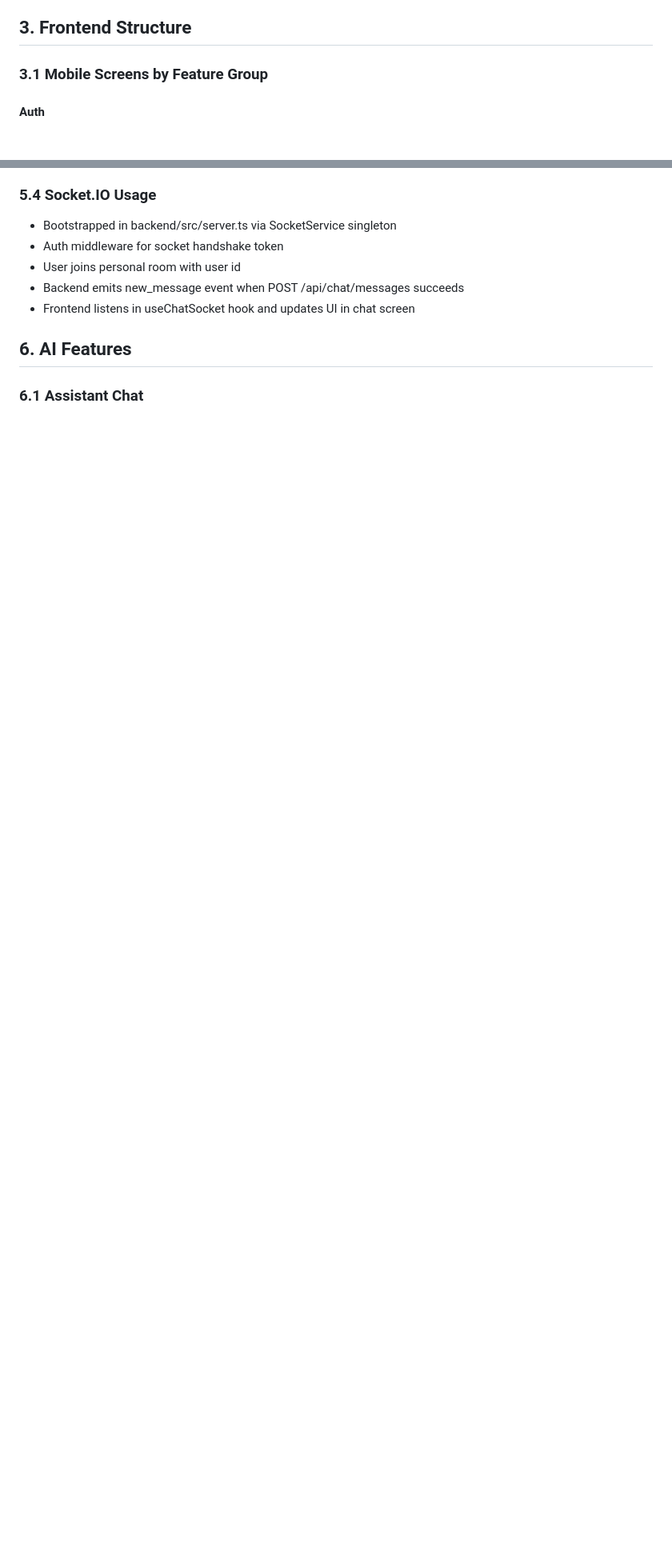
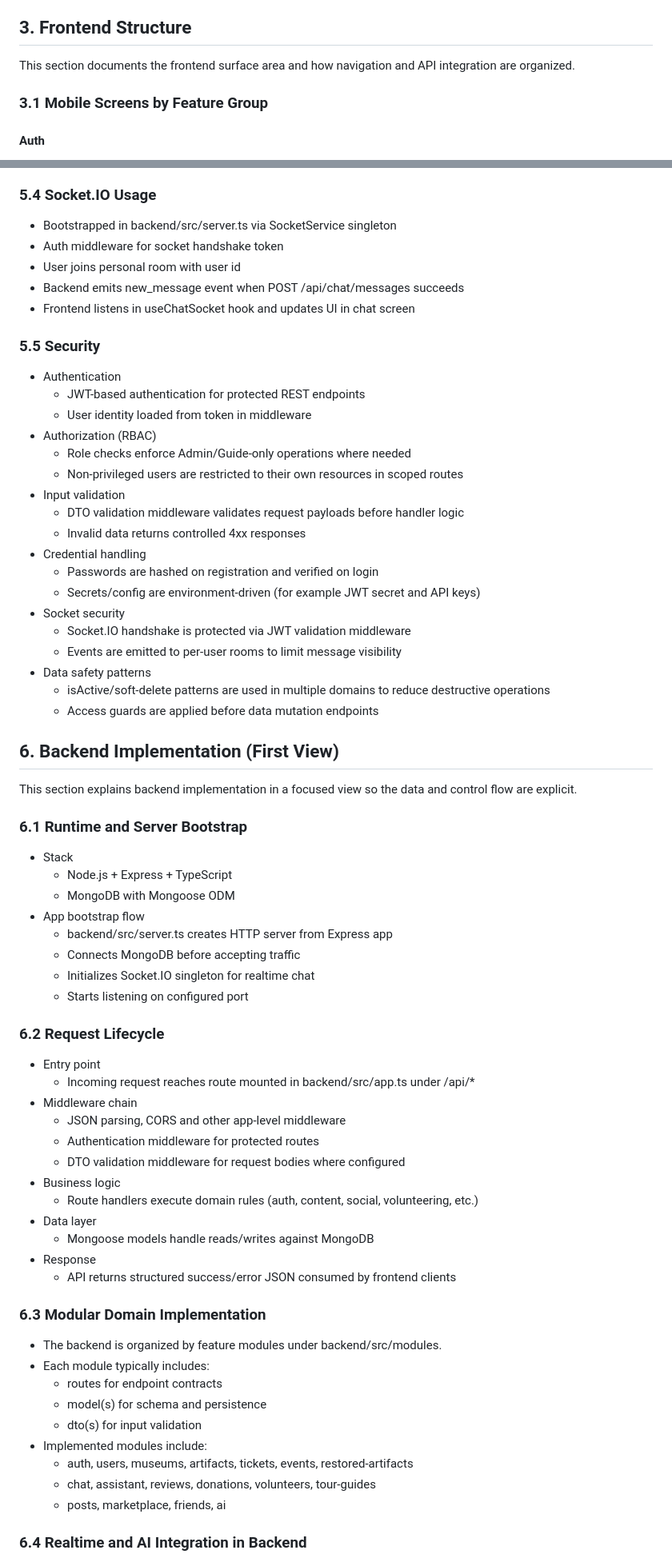
Before and after one commit to slmaher/Anubis-grad-project, a Markdown page: PROJECT_FULL_DOCUMENTATION.md, 2 parts joined by grey strips. Shown at 80% size. Drawn GitHub-style; blank space fills up the shorter version.

```diff
--- a/PROJECT_FULL_DOCUMENTATION.md
+++ b/PROJECT_FULL_DOCUMENTATION.md
@@ -130,6 +148,8 @@ The platform provides:
   - CSV export for history/report tables
 
 ## 3. Frontend Structure
+
+This section documents the frontend surface area and how navigation and API integration are organized.
 
 ### 3.1 Mobile Screens by Feature Group
 
@@ -443,6 +465,68 @@ Mounted in backend/src/app.ts:
 - Backend emits new_message event when POST /api/chat/messages succeeds
 - Frontend listens in useChatSocket hook and updates UI in chat screen
 
-## 6. AI Features
+### 5.5 Security
 
-### 6.1 Assistant Chat
+- Authentication
+  - JWT-based authentication for protected REST endpoints
+  - User identity loaded from token in middleware
+- Authorization (RBAC)
+  - Role checks enforce Admin/Guide-only operations where needed
+  - Non-privileged users are restricted to their own resources in scoped routes
+- Input validation
+  - DTO validation middleware validates request payloads before handler logic
+  - Invalid data returns controlled 4xx responses
+- Credential handling
+  - Passwords are hashed on registration and verified on login
+  - Secrets/config are environment-driven (for example JWT secret and API keys)
+- Socket security
+  - Socket.IO handshake is protected via JWT validation middleware
+  - Events are emitted to per-user rooms to limit message visibility
+- Data safety patterns
+  - isActive/soft-delete patterns are used in multiple domains to reduce destructive operations
+  - Access guards are applied before data mutation endpoints
+
+## 6. Backend Implementation (First View)
+
+This section explains backend implementation in a focused view so the data and control flow are explicit.
+
+### 6.1 Runtime and Server Bootstrap
+
+- Stack
+  - Node.js + Express + TypeScript
+  - MongoDB with Mongoose ODM
+- App bootstrap flow
+  - backend/src/server.ts creates HTTP server from Express app
+  - Connects MongoDB before accepting traffic
+  - Initializes Socket.IO singleton for realtime chat
+  - Starts listening on configured port
+
+### 6.2 Request Lifecycle
+
+- Entry point
+  - Incoming request reaches route mounted in backend/src/app.ts under /api/*
+- Middleware chain
+  - JSON parsing, CORS and other app-level middleware
+  - Authentication middleware for protected routes
+  - DTO validation middleware for request bodies where configured
+- Business logic
+  - Route handlers execute domain rules (auth, content, social, volunteering, etc.)
+- Data layer
+  - Mongoose models handle reads/writes against MongoDB
+- Response
+  - API returns structured success/error JSON consumed by frontend clients
+
+### 6.3 Modular Domain Implementation
+
+- The backend is organized by feature modules under backend/src/modules.
+- Each module typically includes:
+  - routes for endpoint contracts
+  - model(s) for schema and persistence
+  - dto(s) for input validation
+- Implemented modules include:
+  - auth, users, museums, artifacts, tickets, events, restored-artifacts
+  - chat, assistant, reviews, donations, volunteers, tour-guides
+  - posts, marketplace, friends, ai
+
+### 6.4 Realtime and AI Integration in Backend
+
```
Also changed, not shown: other parts of PROJECT_FULL_DOCUMENTATION.md (+80 -35 lines).
